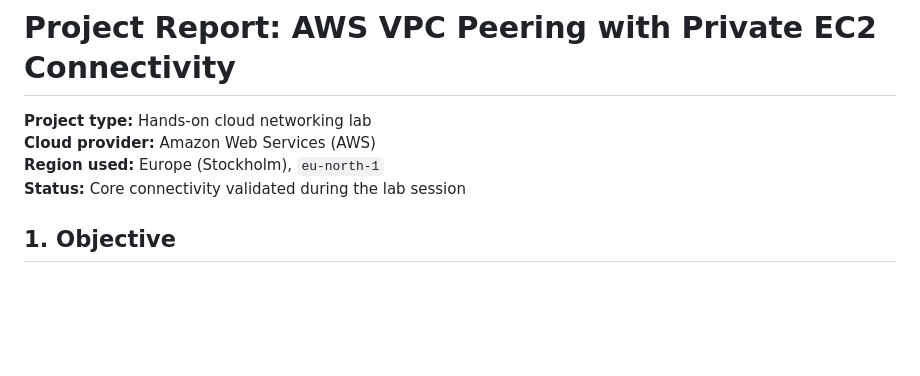
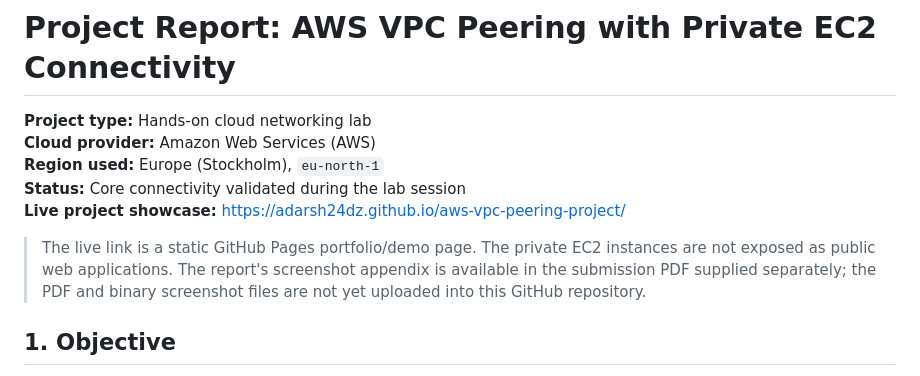
Before and after one commit to Adarsh24dz/aws-vpc-peering-project, a Markdown page: docs/PROJECT_REPORT.md, the part around the change. GitHub-like rendering; blank space fills up the shorter version.

Commit message:
docs: clarify live demo and evidence delivery status

```diff
--- a/docs/PROJECT_REPORT.md
+++ b/docs/PROJECT_REPORT.md
@@ -4,6 +4,9 @@
 **Cloud provider:** Amazon Web Services (AWS)
 **Region used:** Europe (Stockholm), `eu-north-1`
 **Status:** Core connectivity validated during the lab session
+**Live project showcase:** https://adarsh24dz.github.io/aws-vpc-peering-project/
+
+> The live link is a static GitHub Pages portfolio/demo page. The private EC2 instances are not exposed as public web applications. The report's screenshot appendix is available in the submission PDF supplied separately; the PDF and binary screenshot files are not yet uploaded into this GitHub repository.
 
 ## 1. Objective
 
```
